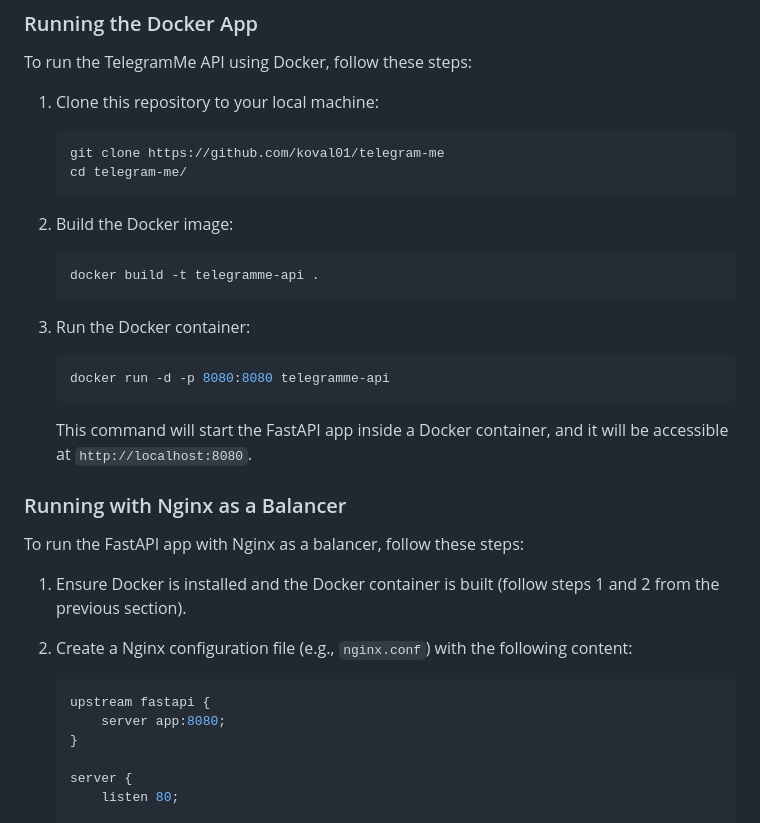
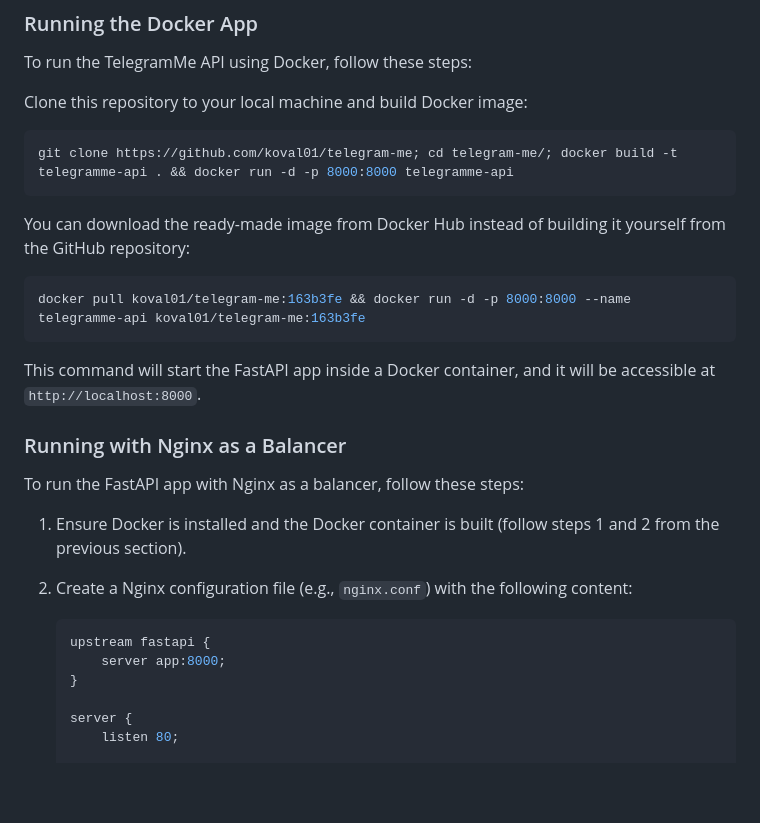
Before and after one commit to koval01/telegram-me, a Markdown page: README.md, the part around the change. Rendered like a GitHub page; blank space fills up the shorter version.

````diff
--- a/README.md
+++ b/README.md
@@ -15,26 +15,19 @@ Before you begin, ensure you have the following installed on your machine:
 
 To run the TelegramMe API using Docker, follow these steps:
 
-1. Clone this repository to your local machine:
+Clone this repository to your local machine and build Docker image:
 
    ```bash
-   git clone https://github.com/koval01/telegram-me
-   cd telegram-me/
+   git clone https://github.com/koval01/telegram-me; cd telegram-me/; docker build -t telegramme-api . && docker run -d -p 8000:8000 telegramme-api
    ```
 
-2. Build the Docker image:
+You can download the ready-made image from Docker Hub instead of building it yourself from the GitHub repository:
 
    ```bash
-   docker build -t telegramme-api .
+   docker pull koval01/telegram-me:163b3fe && docker run -d -p 8000:8000 --name telegramme-api koval01/telegram-me:163b3fe
    ```
 
-3. Run the Docker container:
-
-   ```bash
-   docker run -d -p 8080:8080 telegramme-api
-   ```
-
-   This command will start the FastAPI app inside a Docker container, and it will be accessible at `http://localhost:8080`.
+   This command will start the FastAPI app inside a Docker container, and it will be accessible at `http://localhost:8000`.
 
 ### Running with Nginx as a Balancer
 
@@ -46,7 +39,7 @@ To run the FastAPI app with Nginx as a balancer, follow these steps:
 
    ```nginx
    upstream fastapi {
-       server app:8080;
+       server app:8000;
    }
 
    server {
````
